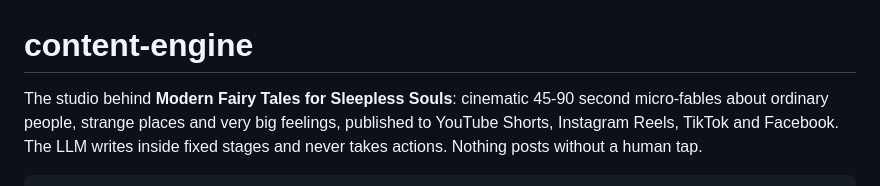
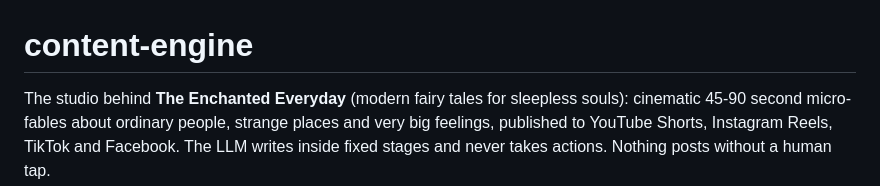
Before and after one commit to FarhanKO/enchanted-everyday, a Markdown page: README.md, the part around the change. Drawn GitHub-style.

```diff
--- a/README.md
+++ b/README.md
@@ -1,6 +1,6 @@
 # content-engine
 
-The studio behind **Modern Fairy Tales for Sleepless Souls**: cinematic 45-90 second micro-fables about ordinary
+The studio behind **The Enchanted Everyday** (modern fairy tales for sleepless souls): cinematic 45-90 second micro-fables about ordinary
 people, strange places and very big feelings, published to YouTube Shorts, Instagram Reels, TikTok and Facebook.
 The LLM writes inside fixed stages and never takes actions. Nothing posts without a human tap.
 
```
Also changed, not shown: brand/story_bible.md (+3 -1 lines), docs/youtube-channel.md (added, +178 -0 lines).
